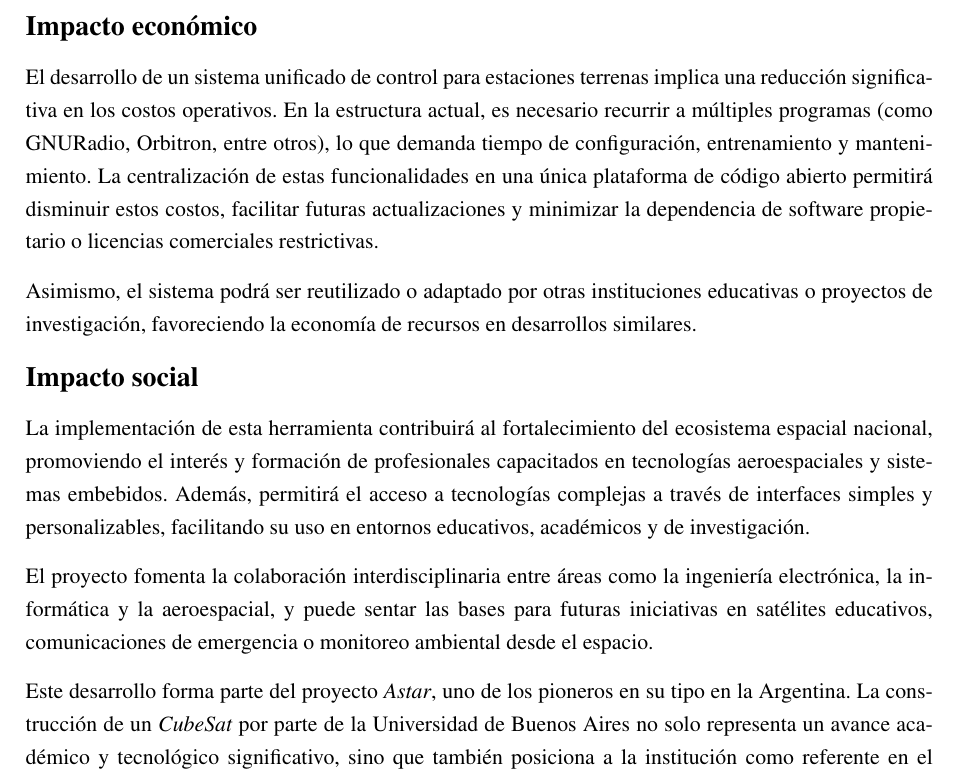
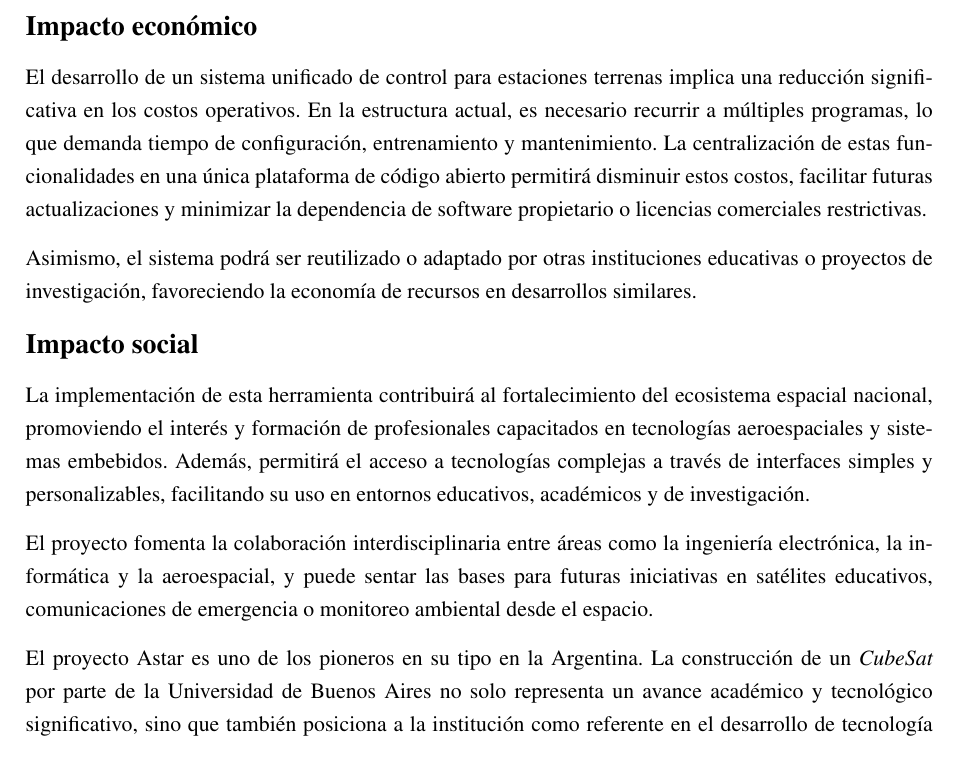
Before and after one commit to AstarAeroespacial/rustar-gs, a LaTeX document (report/main.tex, which reads report/sections/impacto.tex): part of page 9 of 17, cut so that both start at the same text. Compiled offline with pdfLaTeX.

Commit message:
[report] chore: impact details

```diff
--- a/report/sections/impacto.tex
+++ b/report/sections/impacto.tex
@@ -1,6 +1,6 @@
 \subsection*{Impacto económico}
 
-El desarrollo de un sistema unificado de control para estaciones terrenas implica una reducción significativa en los costos operativos. En la estructura actual, es necesario recurrir a múltiples programas (como GNURadio, Orbitron, entre otros), lo que demanda tiempo de configuración, entrenamiento y mantenimiento. La centralización de estas funcionalidades en una única plataforma de código abierto permitirá disminuir estos costos, facilitar futuras actualizaciones y minimizar la dependencia de software propietario o licencias comerciales restrictivas.
+El desarrollo de un sistema unificado de control para estaciones terrenas implica una reducción significativa en los costos operativos. En la estructura actual, es necesario recurrir a múltiples programas, lo que demanda tiempo de configuración, entrenamiento y mantenimiento. La centralización de estas funcionalidades en una única plataforma de código abierto permitirá disminuir estos costos, facilitar futuras actualizaciones y minimizar la dependencia de software propietario o licencias comerciales restrictivas.
 
 Asimismo, el sistema podrá ser reutilizado o adaptado por otras instituciones educativas o proyectos de investigación, favoreciendo la economía de recursos en desarrollos similares.
 
@@ -10,7 +10,7 @@ La implementación de esta herramienta contribuirá al fortalecimiento del ecosi
 
 El proyecto fomenta la colaboración interdisciplinaria entre áreas como la ingeniería electrónica, la informática y la aeroespacial, y puede sentar las bases para futuras iniciativas en satélites educativos, comunicaciones de emergencia o monitoreo ambiental desde el espacio.
 
-Este desarrollo forma parte del proyecto \textit{Astar}, uno de los pioneros en su tipo en la Argentina. La construcción de un \textit{CubeSat} por parte de la Universidad de Buenos Aires no solo representa un avance académico y tecnológico significativo, sino que también posiciona a la institución como referente en el desarrollo de tecnología espacial en el país.
+El proyecto Astar es uno de los pioneros en su tipo en la Argentina. La construcción de un \textit{CubeSat} por parte de la Universidad de Buenos Aires no solo representa un avance académico y tecnológico significativo, sino que también posiciona a la institución como referente en el desarrollo de tecnología espacial en el país.
 
 \subsection*{Impacto ambiental}
 
```
